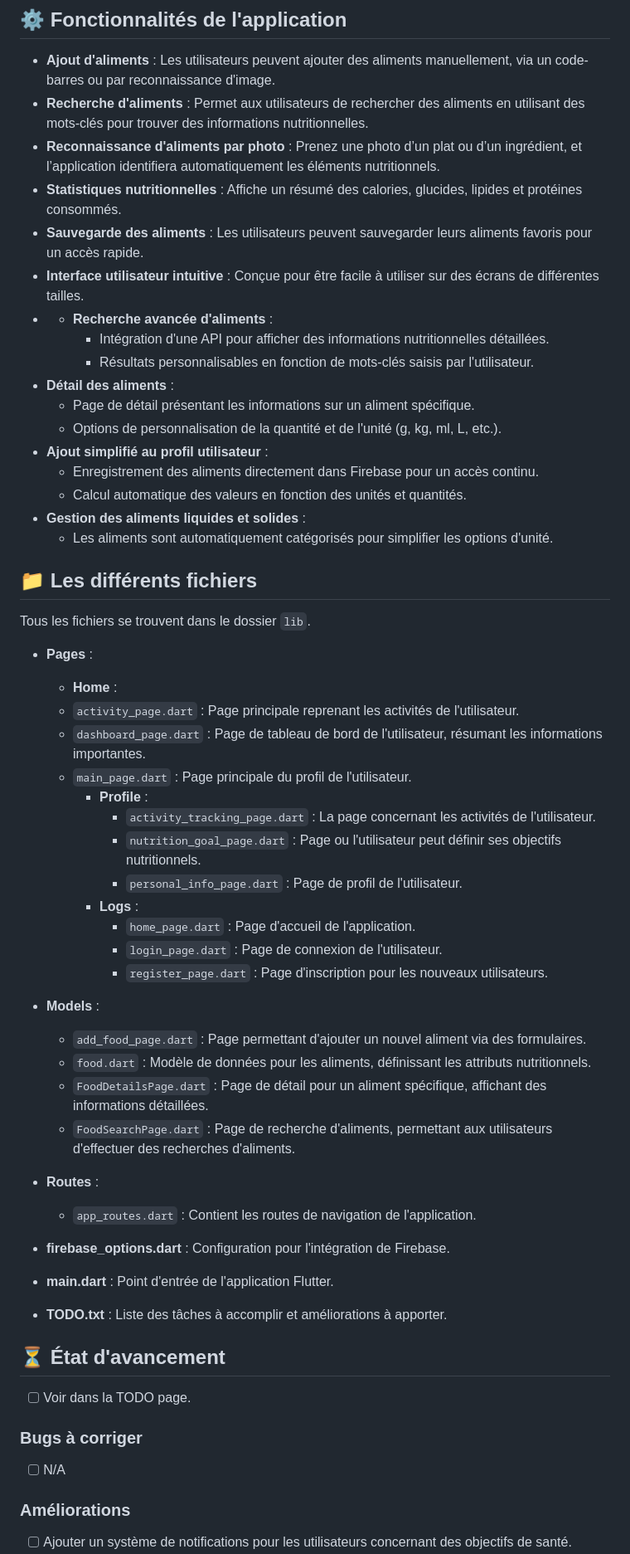
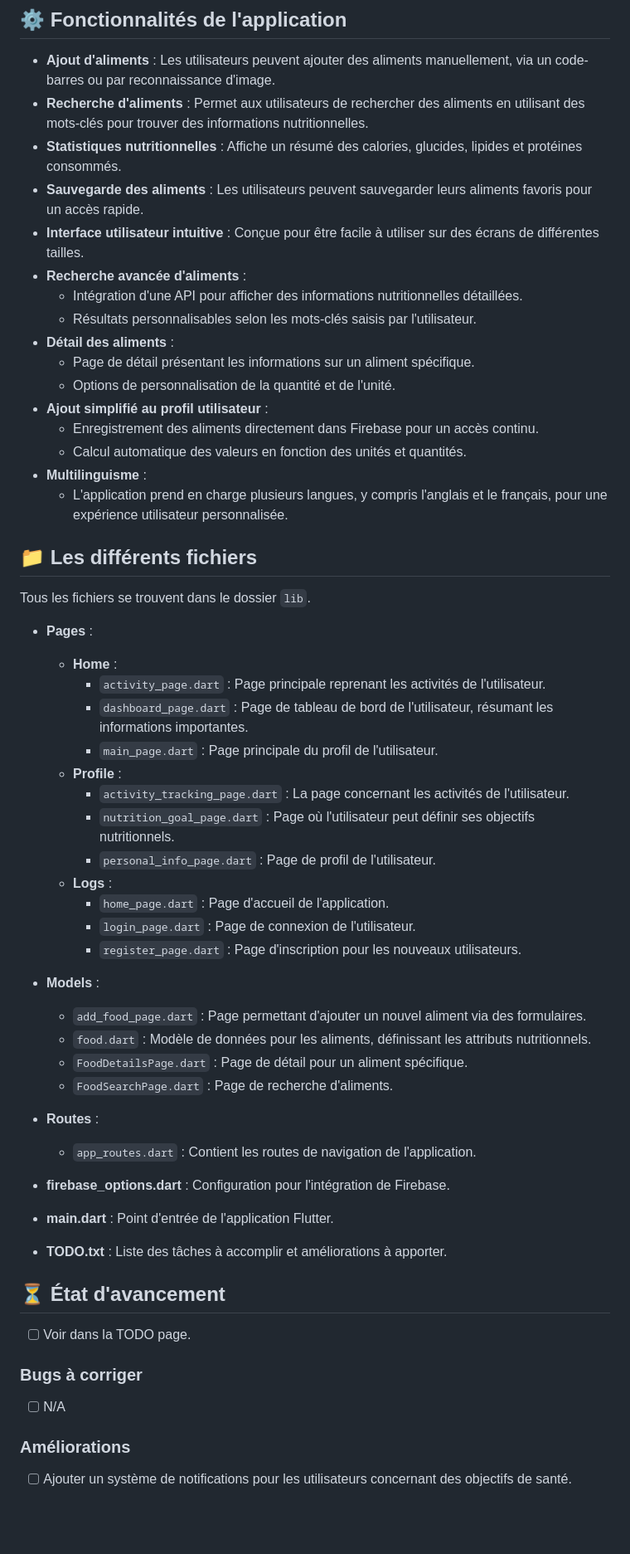
Before and after one commit to AymericJob/NutriTrack, a Markdown page: README.md, the part around the change printed below. Shown: that part at 83% size. Drawn GitHub-style; blank space fills up the shorter version.

```diff
--- a/README.md
+++ b/README.md
@@ -74,23 +67,20 @@ TODO
 
 - **Ajout d'aliments** : Les utilisateurs peuvent ajouter des aliments manuellement, via un code-barres ou par reconnaissance d'image.
 - **Recherche d'aliments** : Permet aux utilisateurs de rechercher des aliments en utilisant des mots-clés pour trouver des informations nutritionnelles.
-- **Reconnaissance d'aliments par photo** : Prenez une photo d’un plat ou d’un ingrédient, et l’application identifiera automatiquement les éléments nutritionnels.
 - **Statistiques nutritionnelles** : Affiche un résumé des calories, glucides, lipides et protéines consommés.
 - **Sauvegarde des aliments** : Les utilisateurs peuvent sauvegarder leurs aliments favoris pour un accès rapide.
 - **Interface utilisateur intuitive** : Conçue pour être facile à utiliser sur des écrans de différentes tailles.
-- - **Recherche avancée d'aliments** :
+- **Recherche avancée d'aliments** :
     - Intégration d'une API pour afficher des informations nutritionnelles détaillées.
-    - Résultats personnalisables en fonction de mots-clés saisis par l'utilisateur.
+    - Résultats personnalisables selon les mots-clés saisis par l'utilisateur.
 - **Détail des aliments** :
     - Page de détail présentant les informations sur un aliment spécifique.
-    - Options de personnalisation de la quantité et de l'unité (g, kg, ml, L, etc.).
+    - Options de personnalisation de la quantité et de l'unité.
 - **Ajout simplifié au profil utilisateur** :
     - Enregistrement des aliments directement dans Firebase pour un accès continu.
     - Calcul automatique des valeurs en fonction des unités et quantités.
-- **Gestion des aliments liquides et solides** :
-    - Les aliments sont automatiquement catégorisés pour simplifier les options d'unité.
-
-
+- **Multilinguisme** :
+    - L'application prend en charge plusieurs langues, y compris l'anglais et le français, pour une expérience utilisateur personnalisée.
 
 ## 📁 Les différents fichiers
 
@@ -98,23 +88,23 @@ Tous les fichiers se trouvent dans le dossier `lib`.
 
 - **Pages** :
     - **Home** :
-    - `activity_page.dart` : Page principale reprenant les activités de l'utilisateur.
-    - `dashboard_page.dart` : Page de tableau de bord de l'utilisateur, résumant les informations importantes.
-    - `main_page.dart` : Page principale du profil de l'utilisateur.
-        - **Profile** :
-            - `activity_tracking_page.dart` : La page concernant les activités de l'utilisateur.
-            - `nutrition_goal_page.dart` : Page ou l'utilisateur peut définir ses objectifs nutritionnels.
-            - `personal_info_page.dart` : Page de profil de l'utilisateur.
-        - **Logs** :
-            - `home_page.dart` : Page d'accueil de l'application.
-            - `login_page.dart` : Page de connexion de l'utilisateur.
-            - `register_page.dart` : Page d'inscription pour les nouveaux utilisateurs.
+        - `activity_page.dart` : Page principale reprenant les activités de l'utilisateur.
+        - `dashboard_page.dart` : Page de tableau de bord de l'utilisateur, résumant les informations importantes.
+        - `main_page.dart` : Page principale du profil de l'utilisateur.
+    - **Profile** :
+        - `activity_tracking_page.dart` : La page concernant les activités de l'utilisateur.
+        - `nutrition_goal_page.dart` : Page où l'utilisateur peut définir ses objectifs nutritionnels.
+        - `personal_info_page.dart` : Page de profil de l'utilisateur.
+    - **Logs** :
+        - `home_page.dart` : Page d'accueil de l'application.
+        - `login_page.dart` : Page de connexion de l'utilisateur.
+        - `register_page.dart` : Page d'inscription pour les nouveaux utilisateurs.
 
 - **Models** :
     - `add_food_page.dart` : Page permettant d'ajouter un nouvel aliment via des formulaires.
     - `food.dart` : Modèle de données pour les aliments, définissant les attributs nutritionnels.
-    - `FoodDetailsPage.dart` : Page de détail pour un aliment spécifique, affichant des informations détaillées.
-    - `FoodSearchPage.dart` : Page de recherche d'aliments, permettant aux utilisateurs d'effectuer des recherches d'aliments.
+    - `FoodDetailsPage.dart` : Page de détail pour un aliment spécifique.
+    - `FoodSearchPage.dart` : Page de recherche d'aliments.
 
 - **Routes** :
     - `app_routes.dart` : Contient les routes de navigation de l'application.
@@ -124,10 +114,13 @@ Tous les fichiers se trouvent dans le dossier `lib`.
 - **TODO.txt** : Liste des tâches à accomplir et améliorations à apporter.
 
 ## ⏳ État d'avancement
+
 - [ ] Voir dans la TODO page.
 
 ### Bugs à corriger
+
 - [ ] N/A
 
 ### Améliorations
+
 - [ ] Ajouter un système de notifications pour les utilisateurs concernant des objectifs de santé.
```
Also changed, not shown: other parts of README.md (+8 -19 lines).
